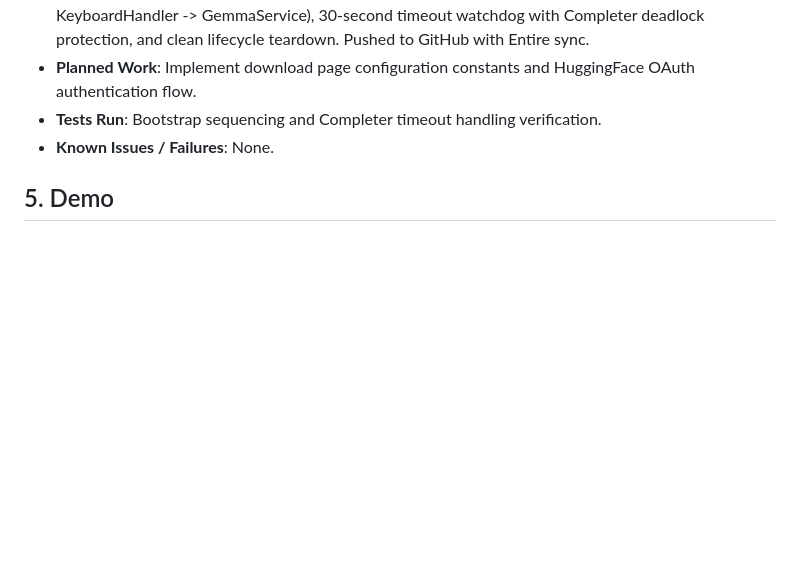
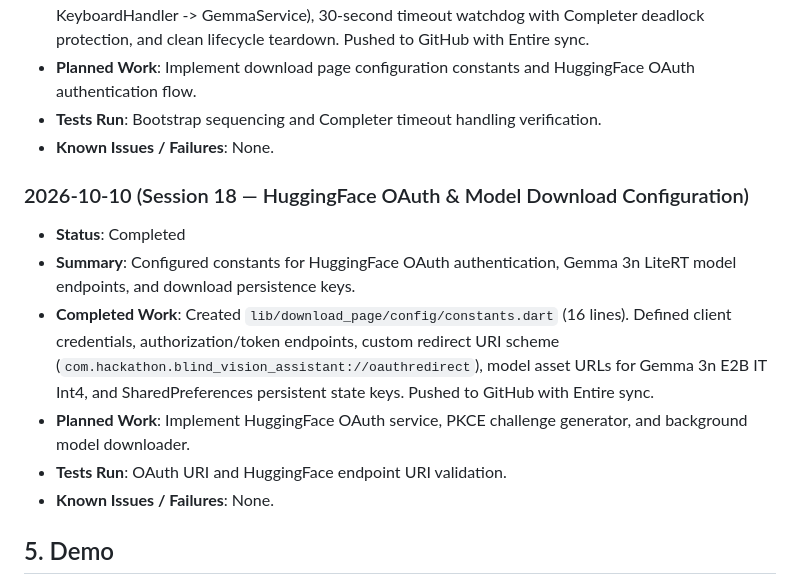
Before and after one commit to yugalkishor-agi/Blind-Vision-Assistant, a Markdown page: hackathon.md, the part around the change. Drawn GitHub-style; blank space fills up the shorter version.

Commit message:
docs: record session 18 download constants in hackathon log
Entire-Checkpoint: 01M4K1HB5P90Z97KMHBR4GD6VS

```diff
--- a/hackathon.md
+++ b/hackathon.md
@@ -153,6 +153,14 @@
 - **Tests Run**: Bootstrap sequencing and Completer timeout handling verification.
 - **Known Issues / Failures**: None.
 
+### 2026-10-10 (Session 18 — HuggingFace OAuth & Model Download Configuration)
+- **Status**: Completed
+- **Summary**: Configured constants for HuggingFace OAuth authentication, Gemma 3n LiteRT model endpoints, and download persistence keys.
+- **Completed Work**: Created `lib/download_page/config/constants.dart` (16 lines). Defined client credentials, authorization/token endpoints, custom redirect URI scheme (`com.hackathon.blind_vision_assistant://oauthredirect`), model asset URLs for Gemma 3n E2B IT Int4, and SharedPreferences persistent state keys. Pushed to GitHub with Entire sync.
+- **Planned Work**: Implement HuggingFace OAuth service, PKCE challenge generator, and background model downloader.
+- **Tests Run**: OAuth URI and HuggingFace endpoint URI validation.
+- **Known Issues / Failures**: None.
+
 ## 5. Demo
 - **URL**: Pending
 - **Instructions**: Reproduction and run instructions will be documented upon initial build.
```
